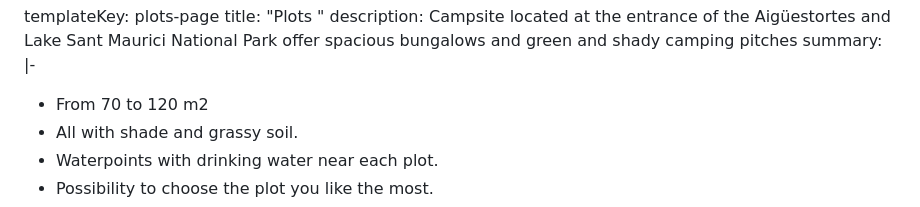
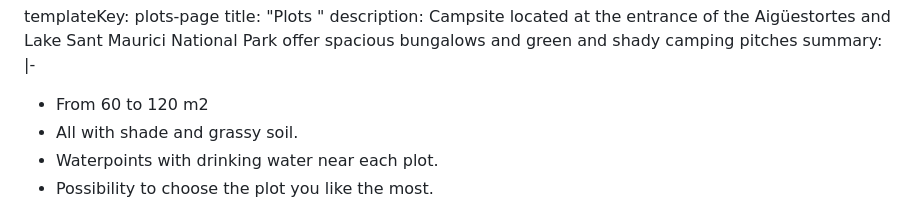
Before and after one commit to Recrea-t/campinglamola, a Markdown page: src/pages/plots.en.md, the part around one of its changes. Rendered like a GitHub page.

```diff
--- a/src/pages/plots.en.md
+++ b/src/pages/plots.en.md
@@ -5,7 +5,7 @@ description: Campsite located at the entrance of the Aigüestortes and Lake Sant
   Maurici National Park offer spacious bungalows and green and shady camping
   pitches
 summary: |-
-  * From 70 to 120 m2
+  * From 60 to 120 m2
   * All with shade and grassy soil.
   * Waterpoints with drinking water near each plot.
   * Possibility to choose the plot you like the most.
```
Also changed, not shown: other parts of src/pages/plots.en.md (+1 -1 lines).
